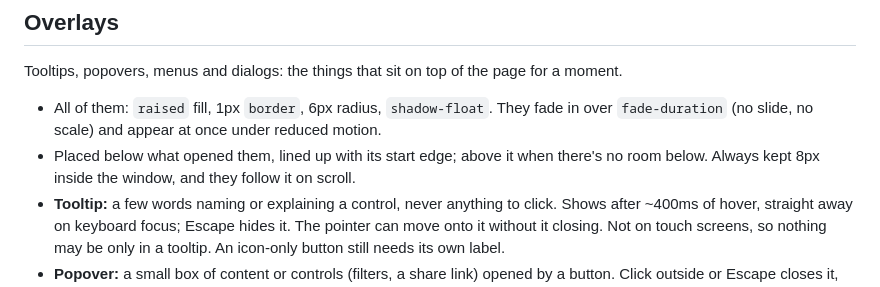
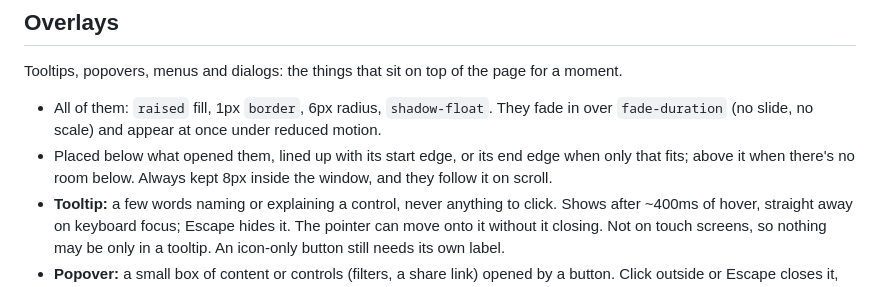
Before and after one commit to Genji-Ball-Team/genjiball-ui, a Markdown page: docs/brand.md, the part around the change. Drawn GitHub-style.

Commit message:
Brand: overlays line up with the end edge when the start doesn't fit

```diff
--- a/docs/brand.md
+++ b/docs/brand.md
@@ -167,7 +167,7 @@
 Tooltips, popovers, menus and dialogs: the things that sit on top of the page for a moment.
 
 - All of them: `raised` fill, 1px `border`, 6px radius, `shadow-float`. They fade in over `fade-duration` (no slide, no scale) and appear at once under reduced motion.
-- Placed below what opened them, lined up with its start edge; above it when there's no room below. Always kept 8px inside the window, and they follow it on scroll.
+- Placed below what opened them, lined up with its start edge, or its end edge when only that fits; above it when there's no room below. Always kept 8px inside the window, and they follow it on scroll.
 - **Tooltip:** a few words naming or explaining a control, never anything to click. Shows after ~400ms of hover, straight away on keyboard focus; Escape hides it. The pointer can move onto it without it closing. Not on touch screens, so nothing may be only in a tooltip. An icon-only button still needs its own label.
 - **Popover:** a small box of content or controls (filters, a share link) opened by a button. Click outside or Escape closes it, and focus goes back to the button.
 - **Menu:** a short list of actions opened by a button. Items are text (an icon only if every item has one), 32px tall (40px on touch screens), hovered or focused item on `line`. Destructive items in `down`, last, after a divider. Arrow keys, Home, End and the first letter move; Enter runs an item and closes the menu; Escape or Tab closes it.
```
